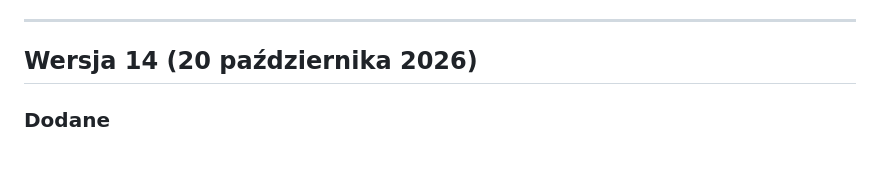
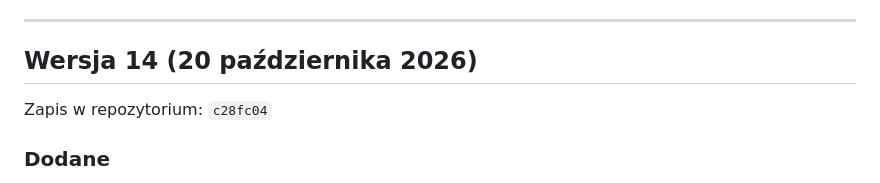
Before and after one commit to JacekOrdowski/OpenSprinkler-Frimware, a Markdown page: ZMIANY.md, the part around the change. GitHub-like rendering; blank space fills up the shorter version.

Commit message:
Historia wersji: zapis wersji 14
Co-Authored-By: Claude Opus 5.5 <noreply@anthropic.com>
Claude-Session: https://claude.ai/code/session_01QBgQkpsRbXkBdnhtW52peu

```diff
--- a/ZMIANY.md
+++ b/ZMIANY.md
@@ -8,6 +8,8 @@ Do każdej wersji można wrócić: przy każdej podany jest identyfikator zapisu
 ---
 
 ## Wersja 14 (20 października 2026)
+
+Zapis w repozytorium: `c28fc04`
 
 ### Dodane
 - **Zbrojownia jak w Archero: 13 ulepszeń na stałe**, kupowanych za złoto poziom po poziomie:
```
